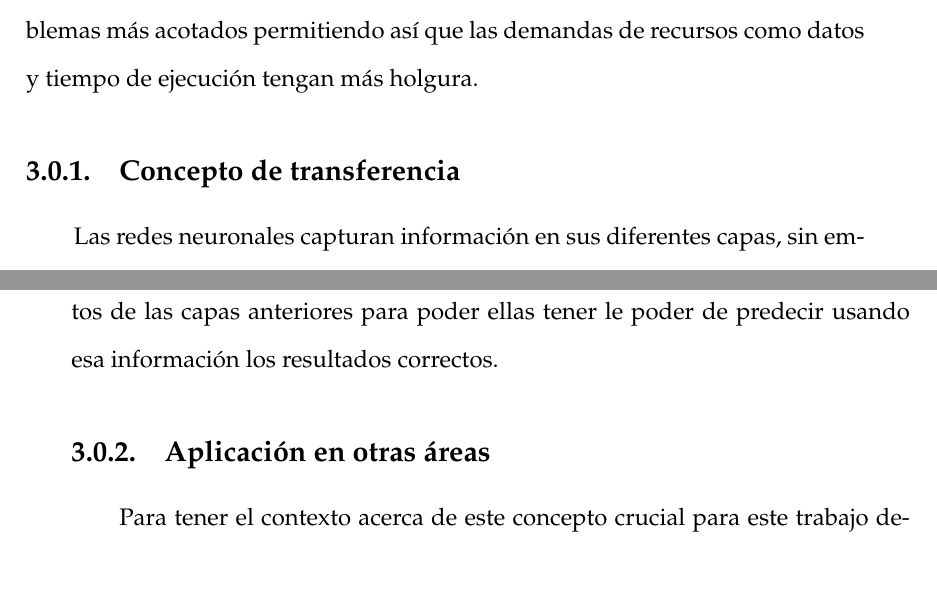
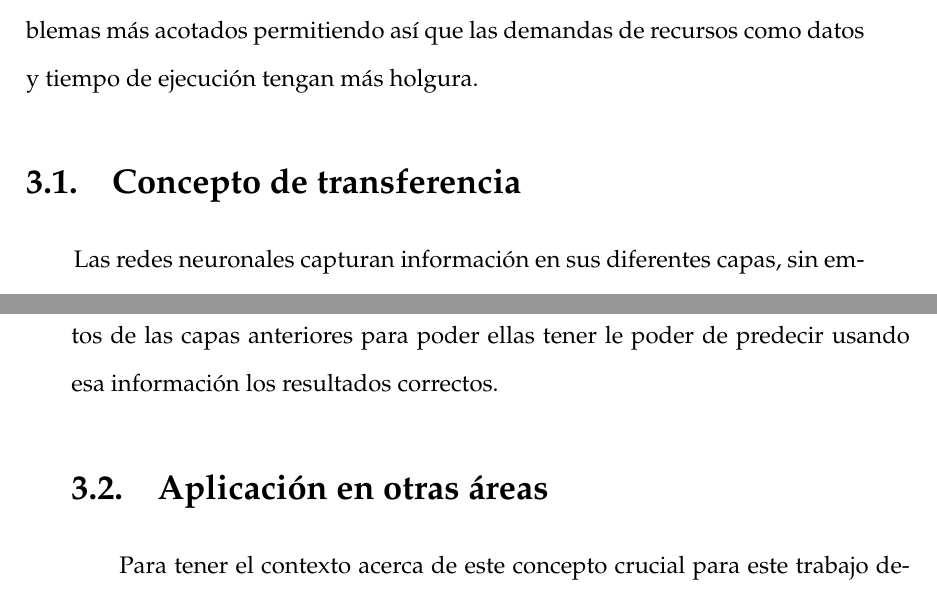
Before and after one commit to clinchergt/ap_thesis, a LaTeX thesis (main.tex, which reads Chapters/Chapter3.tex): two parts of pages 31 and 32 of 35, joined at a grey line, cut so that both start at the same text. Compiled offline with pdfLaTeX.

Commit message:
Chapter3: fix section tags

```diff
--- a/Chapters/Chapter3.tex
+++ b/Chapters/Chapter3.tex
@@ -6,7 +6,7 @@
 
 Un concepto esencial para este trabajo y para toda el área de aprendizaje profundo es la capacidad de transferir aprendizaje adquirido previamente de un problema poco acotado y poder lograr aprovechar este aprendizaje en problemas más acotados permitiendo así que las demandas de recursos como datos y tiempo de ejecución tengan más holgura.
 
-\subsection{Concepto de transferencia}
+\section{Concepto de transferencia}
 
 Las redes neuronales capturan información en sus diferentes capas, sin embargo el hecho de que distintas capas aprenden cosas diferentes y la forma en que difieren permite transferir conocimiento a través de redes entrenadas para diferentes tareas. En las primeras capas se aprende información bastante abstracta con respecto a la tarea y conforme se avanza en la profundidad de la red se vuelve más específica la inforamción que se va aprendiendo.
 
@@ -18,7 +18,7 @@ La información en las primeras capas de una red neuronal de visión artificial
 
 
 
-\subsection{Aplicación en otras áreas}
+\section{Aplicación en otras áreas}
 %Incluir trabajos relacionados
 Para tener el contexto acerca de este concepto crucial para este trabajo debemos explorar otras áreas del aprendizaje profundo, en particular el área de visión artificial (computer vision en inglés). Este campo fue el que llevó a la explosión del aprendizaje profundo en el 2012 cuando una red denominada AlexNet dominó la competencia de ImageNet.
 
```
Also changed, not shown: Chapters/Chapter3.tex (2 more changed lines).
